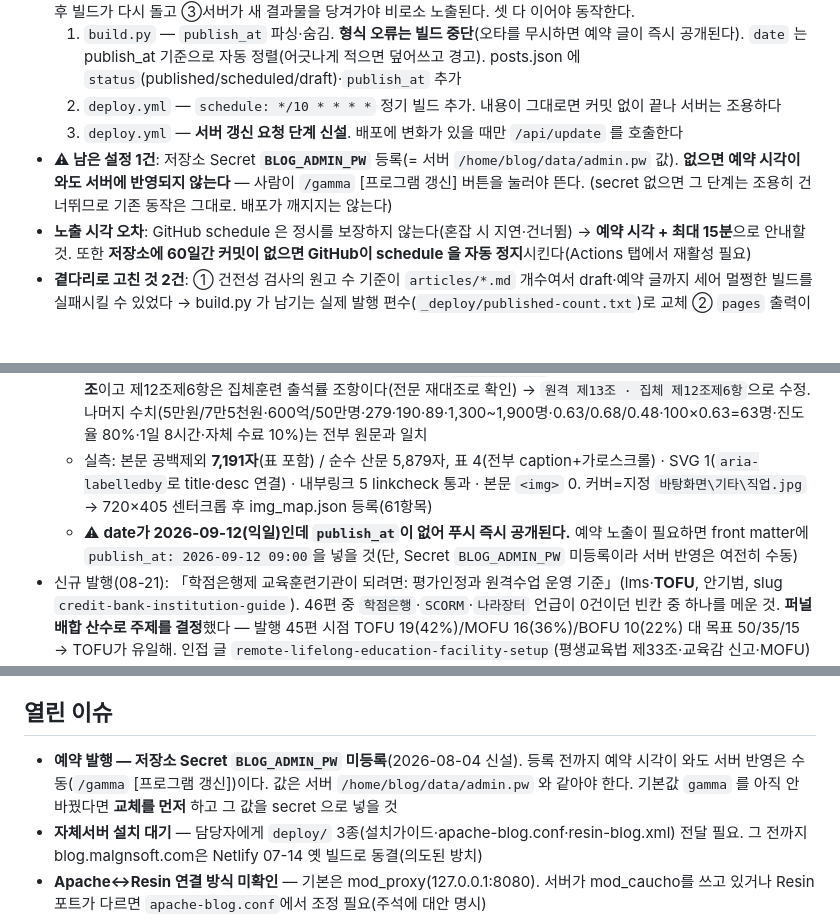
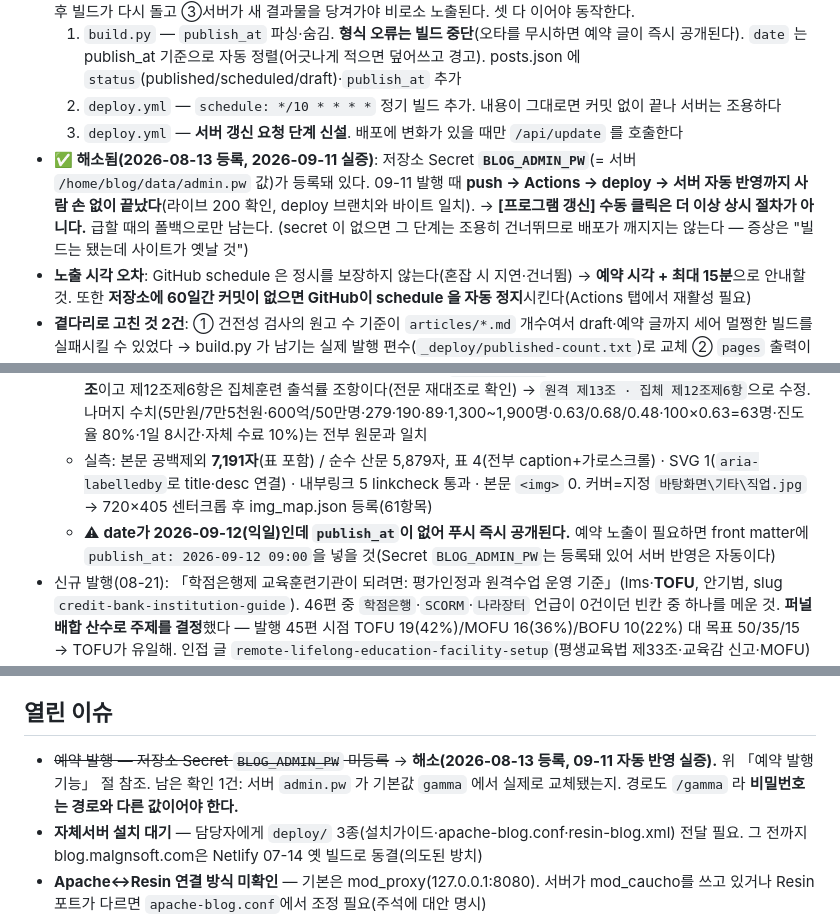
Before and after one commit to freerahn6/malgnblog, a Markdown page: STATUS.md, 3 parts joined by grey strips. Drawn GitHub-style; blank space fills up the shorter version.

Commit message:
STATUS 교정: BLOG_ADMIN_PW 등록 확인 — 서버 자동 반영 실증(09-11 발행)
- 09-11 발행에서 push→Actions→deploy→서버 반영이 수동 개입 없이 완료됨을
  라이브 200 + deploy 브랜치 바이트 일치로 확인. '미등록' 이슈 2건 해소 처리
- [프로그램 갱신] 수동 클릭은 상시 절차가 아니라 폴백으로 강등

Co-Authored-By: Claude Opus 5 (1M context) <noreply@anthropic.com>

```diff
--- a/STATUS.md
+++ b/STATUS.md
@@ -33,9 +33,10 @@
      `date` 는 publish_at 기준으로 자동 정렬(어긋나게 적으면 덮어쓰고 경고). posts.json 에 `status`(published/scheduled/draft)·`publish_at` 추가
   2. `deploy.yml` — `schedule: */10 * * * *` 정기 빌드 추가. 내용이 그대로면 커밋 없이 끝나 서버는 조용하다
   3. `deploy.yml` — **서버 갱신 요청 단계 신설**. 배포에 변화가 있을 때만 `/api/update` 를 호출한다
-- **⚠ 남은 설정 1건**: 저장소 Secret **`BLOG_ADMIN_PW`** 등록(= 서버 `/home/blog/data/admin.pw` 값).
-  **없으면 예약 시각이 와도 서버에 반영되지 않는다** — 사람이 `/gamma` [프로그램 갱신] 버튼을 눌러야 뜬다.
-  (secret 없으면 그 단계는 조용히 건너뛰므로 기존 동작은 그대로. 배포가 깨지지는 않는다)
+- **✅ 해소됨(2026-08-13 등록, 2026-09-11 실증)**: 저장소 Secret **`BLOG_ADMIN_PW`**(= 서버 `/home/blog/data/admin.pw` 값)가 등록돼 있다.
+  09-11 발행 때 **push → Actions → deploy → 서버 자동 반영까지 사람 손 없이 끝났다**(라이브 200 확인, deploy 브랜치와 바이트 일치).
+  → **[프로그램 갱신] 수동 클릭은 더 이상 상시 절차가 아니다.** 급할 때의 폴백으로만 남는다.
+  (secret 이 없으면 그 단계는 조용히 건너뛰므로 배포가 깨지지는 않는다 — 증상은 "빌드는 됐는데 사이트가 옛날 것")
 - **노출 시각 오차**: GitHub schedule 은 정시를 보장하지 않는다(혼잡 시 지연·건너뜀) → **예약 시각 + 최대 15분**으로 안내할 것.
   또한 **저장소에 60일간 커밋이 없으면 GitHub이 schedule 을 자동 정지**시킨다(Actions 탭에서 재활성 필요)
 - **곁다리로 고친 것 2건**: ① 건전성 검사의 원고 수 기준이 `articles/*.md` 개수여서 draft·예약 글까지 세어
@@ -123,7 +124,7 @@
   - **레드라인 6개를 근거 시트 D장에 미리 박고 집필**: ①고시 전체 7/1 시행 서술 금지(제17조제2항만이다 — **별표1·제18조는 발령일 시행**) ②"자체 LMS면 물량 증가" 단정 금지 ③**총량제가 기업에 직접 적용된다는 서술 금지**(훈련기관 배정 제도, 기업은 "위탁하려던 기관 물량 소진 시 하반기 개설 불가"라는 간접 영향) ④A/B/C 등급 단가를 기업 지원금으로 서술 금지(가중치 산출용 기준값) ⑤`_facts` 금지어 ⑥제품이 고시 요건을 충족한다는 단정 금지(심사 주체는 한국기술교육대학교·공단)
   - **감마 검증에서 교정 1건**: 표4 "미달 시 감액"의 근거 조문이 `제12조제6항 등`으로 적혀 있었으나 **원격훈련 감액은 제13조**이고 제12조제6항은 집체훈련 출석률 조항이다(전문 재대조로 확인) → `원격 제13조 · 집체 제12조제6항`으로 수정. 나머지 수치(5만원/7만5천원·600억/50만명·279·190·89·1,300~1,900명·0.63/0.68/0.48·100×0.63=63명·진도율 80%·1일 8시간·자체 수료 10%)는 전부 원문과 일치
   - 실측: 본문 공백제외 **7,191자**(표 포함) / 순수 산문 5,879자, 표 4(전부 caption+가로스크롤) · SVG 1(`aria-labelledby`로 title·desc 연결) · 내부링크 5 linkcheck 통과 · 본문 `<img>` 0. 커버=지정 `바탕화면\기타\직업.jpg` → 720×405 센터크롭 후 img_map.json 등록(61항목)
-  - ⚠ **date가 2026-09-12(익일)인데 `publish_at`이 없어 푸시 즉시 공개된다.** 예약 노출이 필요하면 front matter에 `publish_at: 2026-09-12 09:00`을 넣을 것(단, Secret `BLOG_ADMIN_PW` 미등록이라 서버 반영은 여전히 수동)
+  - ⚠ **date가 2026-09-12(익일)인데 `publish_at`이 없어 푸시 즉시 공개된다.** 예약 노출이 필요하면 front matter에 `publish_at: 2026-09-12 09:00`을 넣을 것(Secret `BLOG_ADMIN_PW`는 등록돼 있어 서버 반영은 자동이다)
 - 신규 발행(08-21): 「학점은행제 교육훈련기관이 되려면: 평가인정과 원격수업 운영 기준」(lms·**TOFU**, 안기범, slug `credit-bank-institution-guide`). 46편 중 `학점은행`·`SCORM`·`나라장터` 언급이 0건이던 빈칸 중 하나를 메운 것. **퍼널 배합 산수로 주제를 결정**했다 — 발행 45편 시점 TOFU 19(42%)/MOFU 16(36%)/BOFU 10(22%) 대 목표 50/35/15 → TOFU가 유일해. 인접 글 `remote-lifelong-education-facility-setup`(평생교육법 제33조·교육감 신고·MOFU)과 **표1로 정면 대조해 각도 분리** — 이쪽은 학점인정법·교육부장관 평가인정이고 인정 단위가 시설이 아니라 **학습과정**이다(잠식이 아니라 상호 보강, 양방향 링크). 핵심 근거는 **교육부 고시 「평가인정 학습과정 운영지침」 전문(PDF 21쪽, pypdf로 추출)** — 출결 자동 처리·대리출석 차단 로그인·차시별 접속 IP/접속시각/종료시각 기록·진도 실시간 확인·시험문항 LMS 탑재·무작위 추출·평가 시작종료시각과 IP 보관이 **조문으로** 박혀 있어 표2(지침 요구 ↔ LMS 기능)의 축이 됐다. 학위요건(학사 140/전공 60/교양 30 등)·학점인정 기준(출석 10분의 8, 성적 10분의 6)은 cb.or.kr 공식 페이지+시행규칙 별표로 교차 확인. SVG1(학점 인정 관문 흐름), 내부링크 4(원격평생교육시설·진도율·온라인시험·도입가이드) linkcheck 통과. 본문 공백제외 3,878자. 커버=지정 `바탕화면\기타\학점은행.jpg` → 720×405 크롭 후 img_map.json 등록
   - **⚠ 남은 정확도 한계 1건**: 확보한 고시 전문은 **제정본(제2015-85호)**이고 최신은 **일부개정 제2021-8호(2021-02-19 시행)**다. 국평원 개정자료 ZIP은 세션 검증으로 직접 다운로드가 막혀(메인 리다이렉트) 변경 내역을 대조하지 못했다. → 본문 전반에 "발행 시점(2026-08) 기준·최신 고시 확인" 고지를 반복하고, 개정이 확인된 표현(공인인증서→공동인증서)은 "대리출석을 차단할 수 있는 로그인 장치"로 일반화. **출처가 갈리는 성적 반영 비율(시험 80/출석 20 vs 60/15)은 미기재** — 상한이 있다는 사실만 서술. 정확도를 더 올리려면 국평원에 개정 전문 요청 필요
 - 신규 발행(08-20): 「생성형 AI로 교육 콘텐츠 만들기: 어디까지 맡기고 무엇을 사람이 하나」(edutech·**TOFU**, 이채영, slug `generative-ai-training-content`)
@@ -143,9 +144,8 @@
 - 네이버 대응: RSS 피드 + robots에 Yeti 명시 + 서치어드바이저 인증 / 구글 서치콘솔 소유권 확인
 
 ## 열린 이슈
-- **예약 발행 — 저장소 Secret `BLOG_ADMIN_PW` 미등록**(2026-08-04 신설). 등록 전까지 예약 시각이 와도
-  서버 반영은 수동(`/gamma` [프로그램 갱신])이다. 값은 서버 `/home/blog/data/admin.pw` 와 같아야 한다.
-  기본값 `gamma` 를 아직 안 바꿨다면 **교체를 먼저** 하고 그 값을 secret 으로 넣을 것
+- ~~예약 발행 — 저장소 Secret `BLOG_ADMIN_PW` 미등록~~ → **해소(2026-08-13 등록, 09-11 자동 반영 실증).** 위 「예약 발행 기능」 절 참조.
+  남은 확인 1건: 서버 `admin.pw` 가 기본값 `gamma` 에서 실제로 교체됐는지. 경로도 `/gamma` 라 **비밀번호는 경로와 다른 값이어야 한다.**
 - **자체서버 설치 대기** — 담당자에게 `deploy/` 3종(설치가이드·apache-blog.conf·resin-blog.xml) 전달 필요. 그 전까지 blog.malgnsoft.com은 Netlify 07-14 옛 빌드로 동결(의도된 방치)
 - **Apache↔Resin 연결 방식 미확인** — 기본은 mod_proxy(127.0.0.1:8080). 서버가 mod_caucho를 쓰고 있거나 Resin 포트가 다르면 `apache-blog.conf`에서 조정 필요(주석에 대안 명시)
 - **JSP 실측 미완(JDK 없음)** — 로컬에 Java가 없어 컴파일·기동 검증 불가. 설치 시 `curl -X POST /api/track` → 204 확인이 첫 실측. 404면 `<jsp-file>`의 WEB-INF 경로 매핑 문제이므로 JSP를 `/api/` 아래로 옮기는 폴백 필요
```
